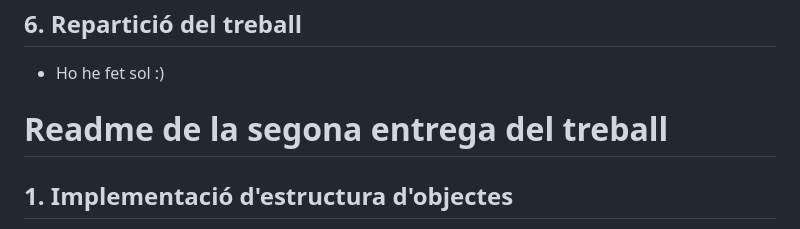
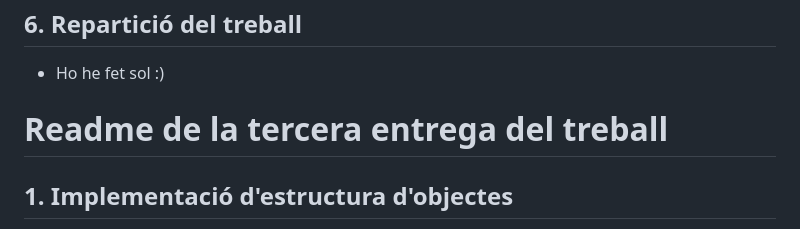
Before and after one commit to Tomeugv/Treball-marques, a Markdown page: README.md, the part around the change. GitHub-like rendering.

```diff
--- a/README.md
+++ b/README.md
@@ -87,7 +87,7 @@
 
 - Ho he fet sol :)
 
-# <span style="color:red;">Readme de la segona entrega del treball </span>
+# <span style="color:red;">Readme de la tercera entrega del treball </span>
 
 ## <span style="color:red;">1. Implementació d'estructura d'objectes</span>
 
```
